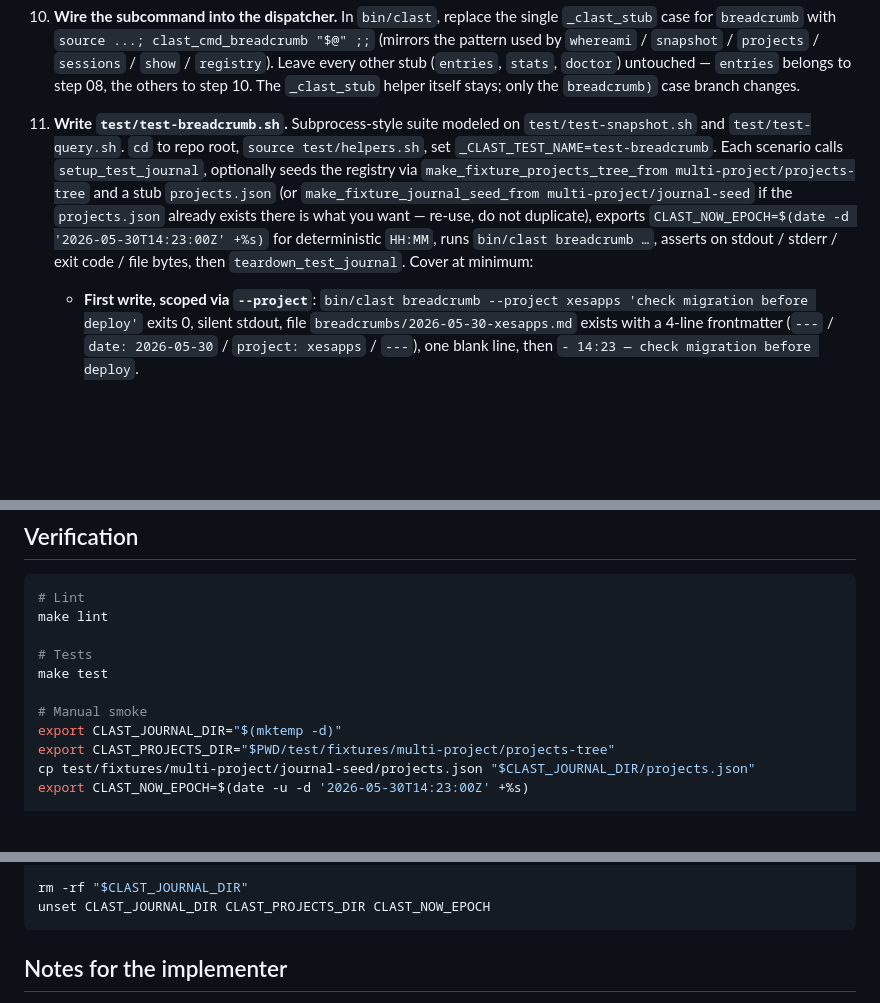
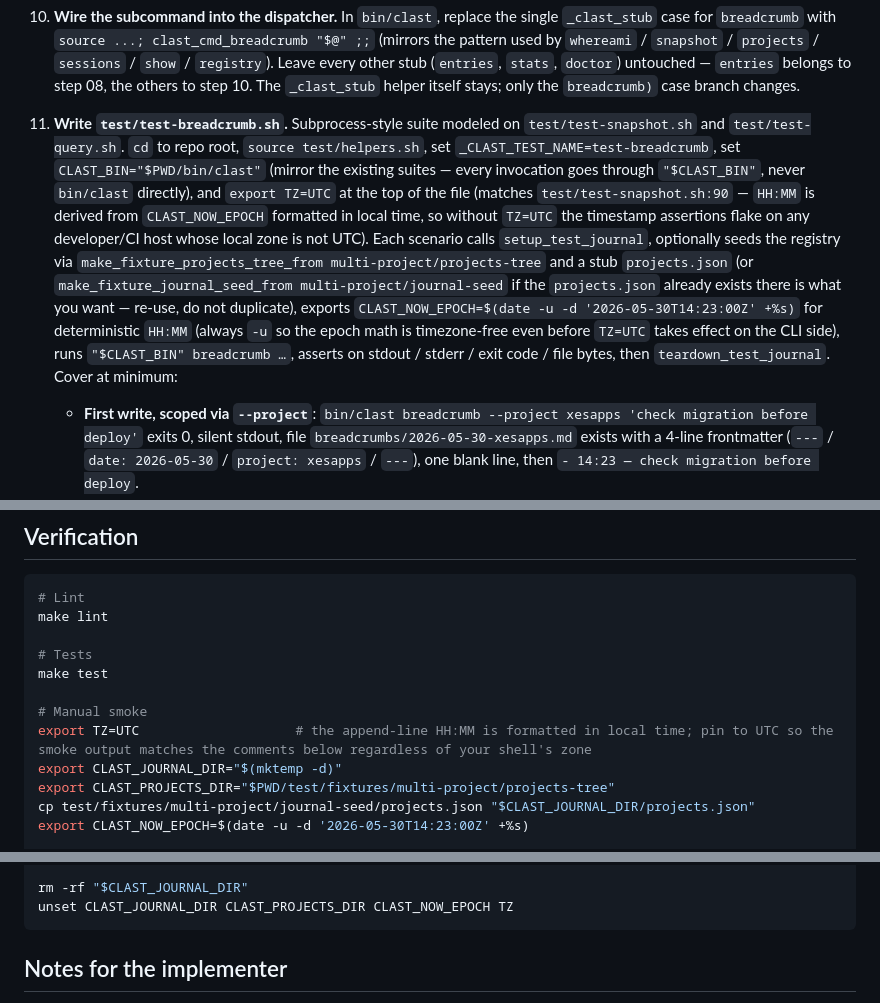
Before and after one commit to procrastivity/clast, a Markdown page: docs/steps/step-09-breadcrumb-subcommand.md, 3 parts joined by grey strips. Rendered like a GitHub page; blank space fills up the shorter version.

Commit message:
docs(steps): pin TZ=UTC and use CLAST_BIN in step-09 test plan
Address Copilot review on PR #7: HH:MM in breadcrumb append lines is
formatted in local time, so test assertions and the smoke snippet flake
on non-UTC hosts. Mirror test-snapshot.sh by exporting TZ=UTC at suite
setup and in the manual smoke block. Also adopt the existing
CLAST_BIN="$PWD/bin/clast" convention so the new suite reads like the
rest of the test tree.

````diff
--- a/docs/steps/step-09-breadcrumb-subcommand.md
+++ b/docs/steps/step-09-breadcrumb-subcommand.md
@@ -102,7 +102,7 @@ Read before starting:
 
 10. **Wire the subcommand into the dispatcher.** In `bin/clast`, replace the single `_clast_stub` case for `breadcrumb` with `source ...; clast_cmd_breadcrumb "$@" ;;` (mirrors the pattern used by `whereami` / `snapshot` / `projects` / `sessions` / `show` / `registry`). Leave every other stub (`entries`, `stats`, `doctor`) untouched — `entries` belongs to step 08, the others to step 10. The `_clast_stub` helper itself stays; only the `breadcrumb)` case branch changes.
 
-11. **Write `test/test-breadcrumb.sh`.** Subprocess-style suite modeled on `test/test-snapshot.sh` and `test/test-query.sh`. `cd` to repo root, `source test/helpers.sh`, set `_CLAST_TEST_NAME=test-breadcrumb`. Each scenario calls `setup_test_journal`, optionally seeds the registry via `make_fixture_projects_tree_from multi-project/projects-tree` and a stub `projects.json` (or `make_fixture_journal_seed_from multi-project/journal-seed` if the `projects.json` already exists there is what you want — re-use, do not duplicate), exports `CLAST_NOW_EPOCH=$(date -d '2026-05-30T14:23:00Z' +%s)` for deterministic `HH:MM`, runs `bin/clast breadcrumb …`, asserts on stdout / stderr / exit code / file bytes, then `teardown_test_journal`. Cover at minimum:
+11. **Write `test/test-breadcrumb.sh`.** Subprocess-style suite modeled on `test/test-snapshot.sh` and `test/test-query.sh`. `cd` to repo root, `source test/helpers.sh`, set `_CLAST_TEST_NAME=test-breadcrumb`, set `CLAST_BIN="$PWD/bin/clast"` (mirror the existing suites — every invocation goes through `"$CLAST_BIN"`, never `bin/clast` directly), and `export TZ=UTC` at the top of the file (matches `test/test-snapshot.sh:90` — `HH:MM` is derived from `CLAST_NOW_EPOCH` formatted in local time, so without `TZ=UTC` the timestamp assertions flake on any developer/CI host whose local zone is not UTC). Each scenario calls `setup_test_journal`, optionally seeds the registry via `make_fixture_projects_tree_from multi-project/projects-tree` and a stub `projects.json` (or `make_fixture_journal_seed_from multi-project/journal-seed` if the `projects.json` already exists there is what you want — re-use, do not duplicate), exports `CLAST_NOW_EPOCH=$(date -u -d '2026-05-30T14:23:00Z' +%s)` for deterministic `HH:MM` (always `-u` so the epoch math is timezone-free even before `TZ=UTC` takes effect on the CLI side), runs `"$CLAST_BIN" breadcrumb …`, asserts on stdout / stderr / exit code / file bytes, then `teardown_test_journal`. Cover at minimum:
     - **First write, scoped via `--project`**: `bin/clast breadcrumb --project xesapps 'check migration before deploy'` exits 0, silent stdout, file `breadcrumbs/2026-05-30-xesapps.md` exists with a 4-line frontmatter (`---` / `date: 2026-05-30` / `project: xesapps` / `---`), one blank line, then `- 14:23 — check migration before deploy`.
     - **Append, scoped**: a second invocation with the same `--project` and a new text (advance `CLAST_NOW_EPOCH` by 1h44m so the second timestamp is `16:07`) leaves the frontmatter untouched and appends `- 16:07 — figure out why EXPLAIN differs in CI` on its own line. File ends in `\n`. Total of two `- ` lines in the body.
     - **First write, `--global`**: file is `breadcrumbs/2026-05-30-_global.md`; frontmatter has `project: _global`.
@@ -169,6 +169,7 @@ make lint
 make test
 
 # Manual smoke
+export TZ=UTC                    # the append-line HH:MM is formatted in local time; pin to UTC so the smoke output matches the comments below regardless of your shell's zone
 export CLAST_JOURNAL_DIR="$(mktemp -d)"
 export CLAST_PROJECTS_DIR="$PWD/test/fixtures/multi-project/projects-tree"
 cp test/fixtures/multi-project/journal-seed/projects.json "$CLAST_JOURNAL_DIR/projects.json"
@@ -203,7 +204,7 @@ bin/clast breadcrumb --read --list                                    ; echo "ex
 bin/clast breadcrumb --global --date not-a-date 'x'                   ; echo "exit=$?"  # 2
 
 rm -rf "$CLAST_JOURNAL_DIR"
-unset CLAST_JOURNAL_DIR CLAST_PROJECTS_DIR CLAST_NOW_EPOCH
+unset CLAST_JOURNAL_DIR CLAST_PROJECTS_DIR CLAST_NOW_EPOCH TZ
 ```
 
 ## Notes for the implementer
````
